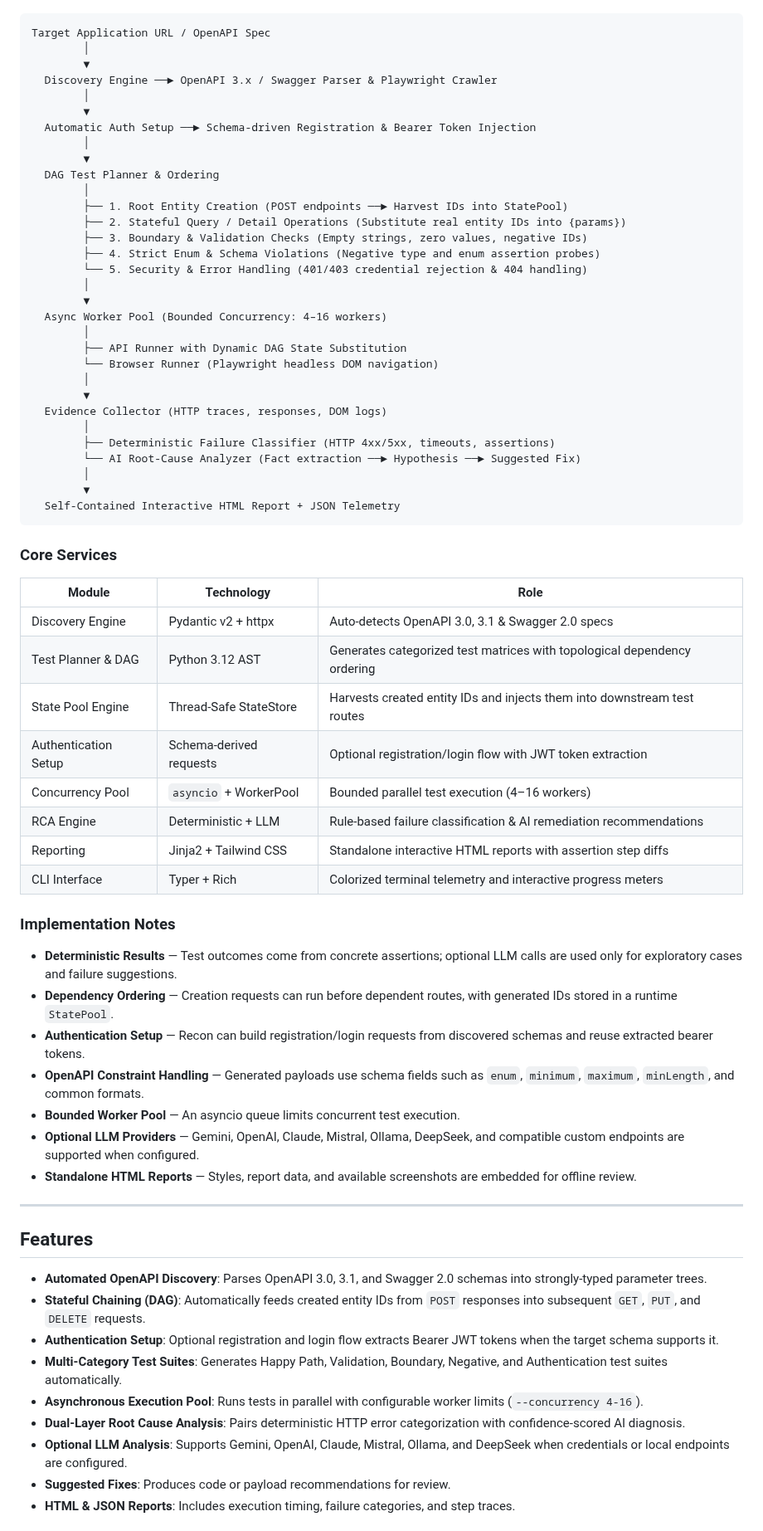
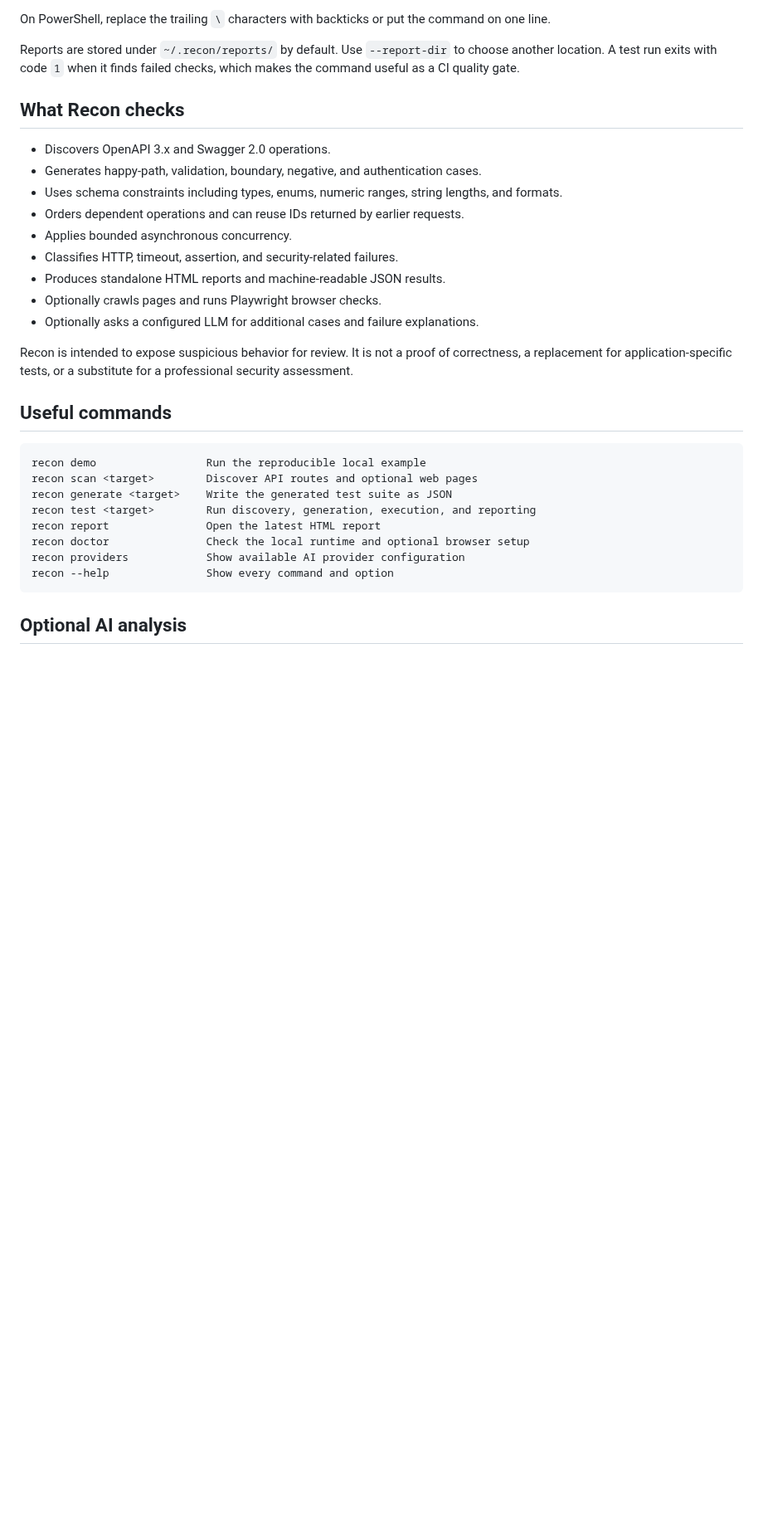
Before and after one commit to ttnhan227/recon, a Markdown page: README.md, the part around one of its changes. Shown at 83% size. Drawn GitHub-style; blank space fills up the shorter version.

````diff
--- a/README.md
+++ b/README.md
@@ -69,72 +75,33 @@ Recon coordinates automated endpoint discovery, test matrix generation, bounded
+On PowerShell, replace the trailing `\` characters with backticks or put the command on one line.
+
+Reports are stored under `~/.recon/reports/` by default. Use `--report-dir` to choose another location. A test run exits with code `1` when it finds failed checks, which makes the command useful as a CI quality gate.
+
+## What Recon checks
+
+- Discovers OpenAPI 3.x and Swagger 2.0 operations.
+- Generates happy-path, validation, boundary, negative, and authentication cases.
+- Uses schema constraints including types, enums, numeric ranges, string lengths, and formats.
+- Orders dependent operations and can reuse IDs returned by earlier requests.
+- Applies bounded asynchronous concurrency.
+- Classifies HTTP, timeout, assertion, and security-related failures.
+- Produces standalone HTML reports and machine-readable JSON results.
+- Optionally crawls pages and runs Playwright browser checks.
+- Optionally asks a configured LLM for additional cases and failure explanations.
+
+Recon is intended to expose suspicious behavior for review. It is not a proof of correctness, a replacement for application-specific tests, or a substitute for a professional security assessment.
+
+## Useful commands
 
 ```text
-Target Application URL / OpenAPI Spec
-        │
-        ▼
-  Discovery Engine ──► OpenAPI 3.x / Swagger Parser & Playwright Crawler
-        │
-        ▼
-  Automatic Auth Setup ──► Schema-driven Registration & Bearer Token Injection
-        │
-        ▼
-  DAG Test Planner & Ordering
-        │
-        ├── 1. Root Entity Creation (POST endpoints ──► Harvest IDs into StatePool)
-        ├── 2. Stateful Query / Detail Operations (Substitute real entity IDs into {params})
-        ├── 3. Boundary & Validation Checks (Empty strings, zero values, negative IDs)
-        ├── 4. Strict Enum & Schema Violations (Negative type and enum assertion probes)
-        └── 5. Security & Error Handling (401/403 credential rejection & 404 handling)
-        │
-        ▼
-  Async Worker Pool (Bounded Concurrency: 4–16 workers)
-        │
-        ├── API Runner with Dynamic DAG State Substitution
-        └── Browser Runner (Playwright headless DOM navigation)
-        │
-        ▼
-  Evidence Collector (HTTP traces, responses, DOM logs)
-        │
-        ├── Deterministic Failure Classifier (HTTP 4xx/5xx, timeouts, assertions)
-        └── AI Root-Cause Analyzer (Fact extraction ──► Hypothesis ──► Suggested Fix)
-        │
-        ▼
-  Self-Contained Interactive HTML Report + JSON Telemetry
+recon demo                 Run the reproducible local example
+recon scan <target>        Discover API routes and optional web pages
+recon generate <target>    Write the generated test suite as JSON
+recon test <target>        Run discovery, generation, execution, and reporting
+recon report               Open the latest HTML report
+recon doctor               Check the local runtime and optional browser setup
+recon providers            Show available AI provider configuration
+recon --help               Show every command and option
 ```
 
-### Core Services
+## Optional AI analysis
 
-| Module | Technology | Role |
-|---|---|---|
-| Discovery Engine | Pydantic v2 + httpx | Auto-detects OpenAPI 3.0, 3.1 & Swagger 2.0 specs |
-| Test Planner & DAG | Python 3.12 AST | Generates categorized test matrices with topological dependency ordering |
-| State Pool Engine | Thread-Safe StateStore | Harvests created entity IDs and injects them into downstream test routes |
-| Authentication Setup | Schema-derived requests | Optional registration/login flow with JWT token extraction |
-| Concurrency Pool | `asyncio` + WorkerPool | Bounded parallel test execution (4–16 workers) |
-| RCA Engine | Deterministic + LLM | Rule-based failure classification & AI remediation recommendations |
-| Reporting | Jinja2 + Tailwind CSS | Standalone interactive HTML reports with assertion step diffs |
-| CLI Interface | Typer + Rich | Colorized terminal telemetry and interactive progress meters |
-
-### Implementation Notes
-
-- **Deterministic Results** — Test outcomes come from concrete assertions; optional LLM calls are used only for exploratory cases and failure suggestions.
-- **Dependency Ordering** — Creation requests can run before dependent routes, with generated IDs stored in a runtime `StatePool`.
-- **Authentication Setup** — Recon can build registration/login requests from discovered schemas and reuse extracted bearer tokens.
-- **OpenAPI Constraint Handling** — Generated payloads use schema fields such as `enum`, `minimum`, `maximum`, `minLength`, and common formats.
-- **Bounded Worker Pool** — An asyncio queue limits concurrent test execution.
-- **Optional LLM Providers** — Gemini, OpenAI, Claude, Mistral, Ollama, DeepSeek, and compatible custom endpoints are supported when configured.
-- **Standalone HTML Reports** — Styles, report data, and available screenshots are embedded for offline review.
-
----
-
-## Features
-
-- **Automated OpenAPI Discovery**: Parses OpenAPI 3.0, 3.1, and Swagger 2.0 schemas into strongly-typed parameter trees.
-- **Stateful Chaining (DAG)**: Automatically feeds created entity IDs from `POST` responses into subsequent `GET`, `PUT`, and `DELETE` requests.
-- **Authentication Setup**: Optional registration and login flow extracts Bearer JWT tokens when the target schema supports it.
-- **Multi-Category Test Suites**: Generates Happy Path, Validation, Boundary, Negative, and Authentication test suites automatically.
-- **Asynchronous Execution Pool**: Runs tests in parallel with configurable worker limits (`--concurrency 4-16`).
-- **Dual-Layer Root Cause Analysis**: Pairs deterministic HTTP error categorization with confidence-scored AI diagnosis.
-- **Optional LLM Analysis**: Supports Gemini, OpenAI, Claude, Mistral, Ollama, and DeepSeek when credentials or local endpoints are configured.
-- **Suggested Fixes**: Produces code or payload recommendations for review.
-- **HTML & JSON Reports**: Includes execution timing, failure categories, and step traces.
-
````
Also changed, not shown: other parts of README.md (+124 -91 lines), CHANGELOG.md (+18 -0 lines), CONTRIBUTING.md (added, +40 -0 lines), ROADMAP.md (added, +30 -0 lines), docs/introducing-recon-qa.md (added, +45 -0 lines), docs/assets/demo.gif (added), 13 other files.
